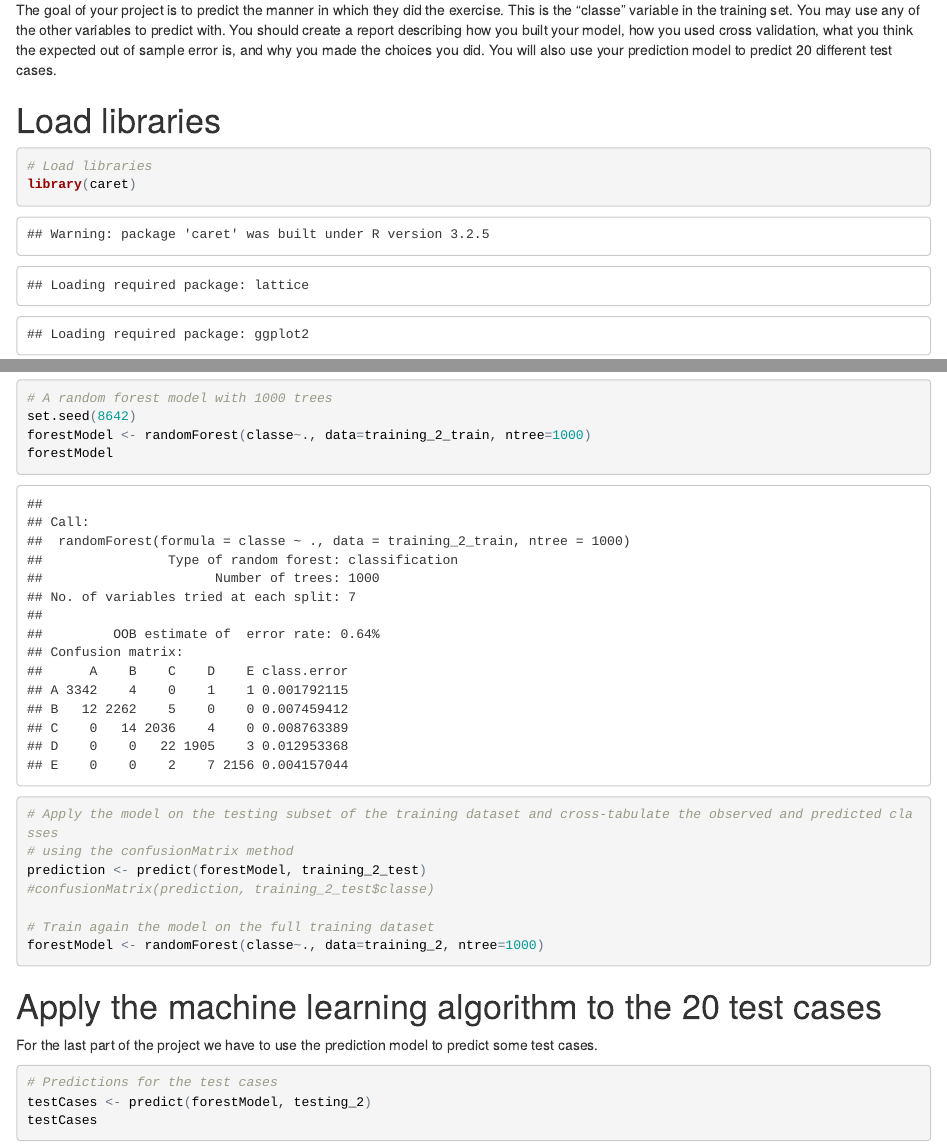
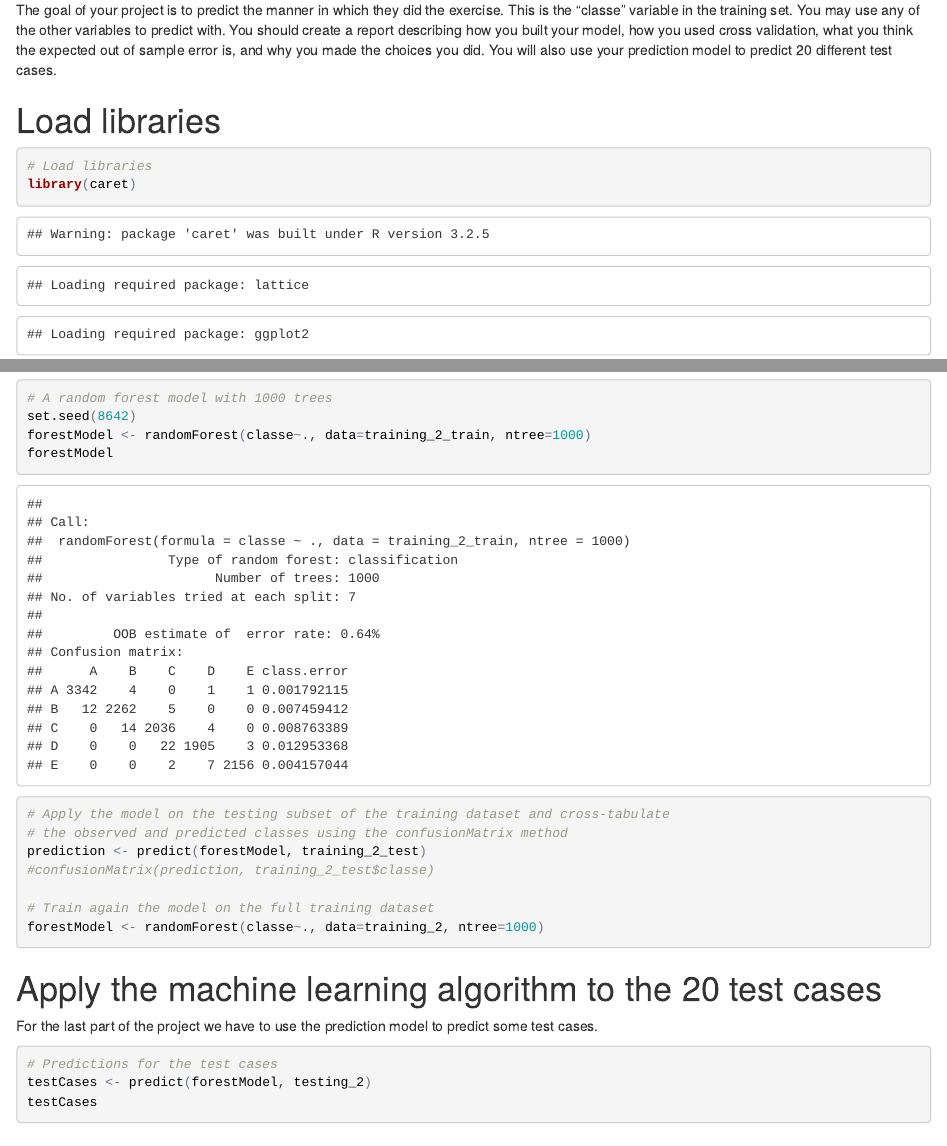
Before and after one commit to tzalex/pml, an R Markdown document (pml_cp.Rmd): the page in a window 1100 px wide, from 320 px down, and a second part further down, joined at a grey line. The pictures show the output file pml_cp.html that the author committed with the source, opened offline.

Commit message:
Add files via upload

```diff
--- a/pml_cp.Rmd
+++ b/pml_cp.Rmd
@@ -52,8 +52,8 @@ set.seed(8642)
 forestModel <- randomForest(classe~., data=training_2_train, ntree=1000)
 forestModel
 
-# Apply the model on the testing subset of the training dataset and cross-tabulate the observed and predicted classes
-# using the confusionMatrix method
+# Apply the model on the testing subset of the training dataset and cross-tabulate
+# the observed and predicted classes using the confusionMatrix method
 prediction <- predict(forestModel, training_2_test)
 #confusionMatrix(prediction, training_2_test$classe)
 
```
Also changed, not shown: pml_cp.html, pml_cp.md.
